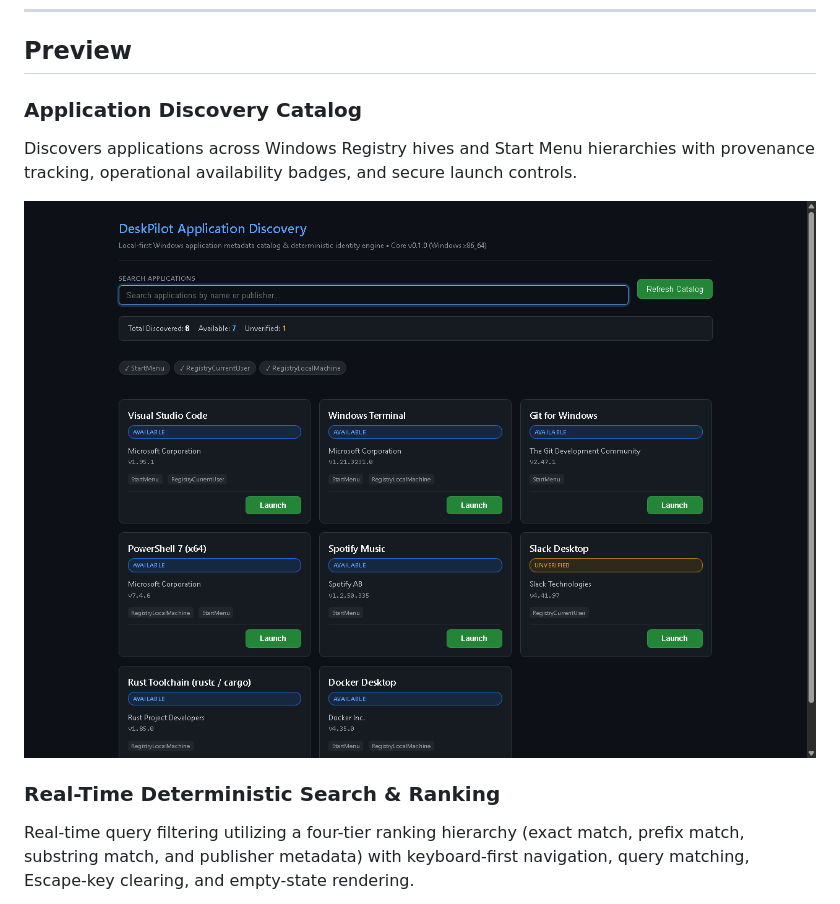
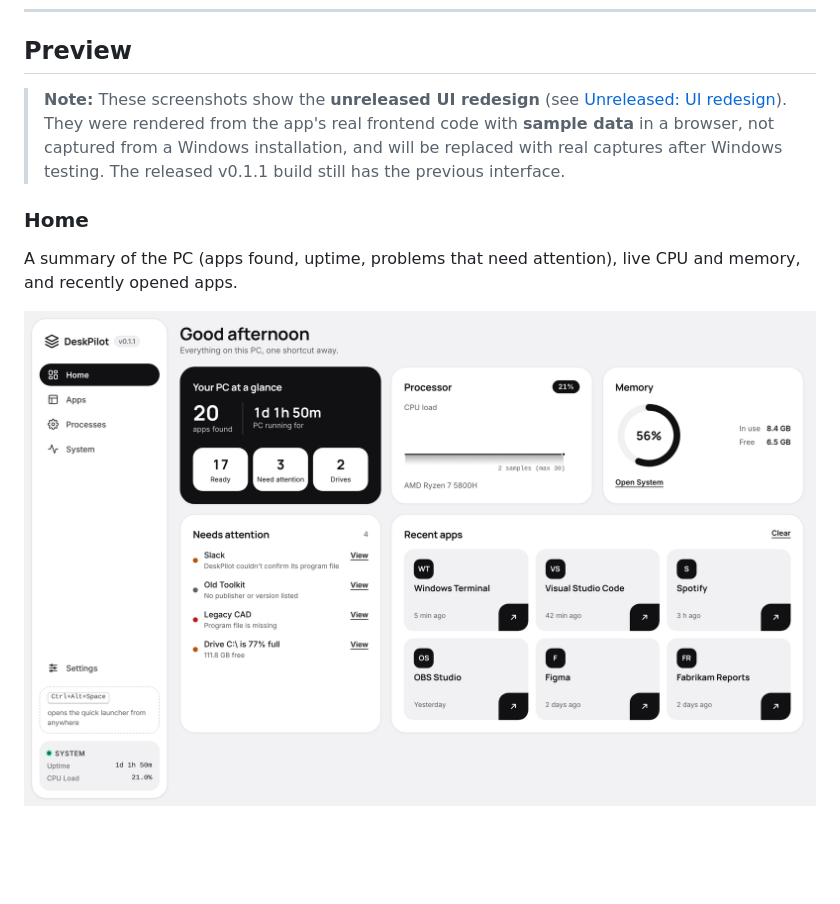
Before and after one commit to youssefmanssouri/deskpilot-, a Markdown page: README.md, the part around one of its changes. Rendered like a GitHub page; pictures changed too: docs/screenshots/redesign_home.png (added); blank space fills up the shorter version.

```diff
--- a/README.md
+++ b/README.md
@@ -32,11 +32,10 @@ Built on **Tauri 2**, **Rust**, and **React 19**, DeskPilot pairs native Win32 p
 
 ## Preview
 
-### Application Discovery Catalog
-Discovers applications across Windows Registry hives and Start Menu hierarchies with provenance tracking, operational availability badges, and secure launch controls.
+> **Note:** These screenshots show the **unreleased UI redesign** (see [Unreleased: UI redesign](#unreleased-ui-redesign)). They were rendered from the app's real frontend code with **sample data** in a browser, not captured from a Windows installation, and will be replaced with real captures after Windows testing. The released v0.1.1 build still has the previous interface.
 
-![DeskPilot Application Catalog](docs/screenshots/deskpilot_overview.png)
+### Home
+A summary of the PC (apps found, uptime, problems that need attention), live CPU and memory, and recently opened apps.
 
-### Real-Time Deterministic Search & Ranking
-Real-time query filtering utilizing a four-tier ranking hierarchy (exact match, prefix match, substring match, and publisher metadata) with keyboard-first navigation, query matching, Escape-key clearing, and empty-state rendering.
+![DeskPilot Home with sample data](docs/screenshots/redesign_home.png)
 
```
Also changed, not shown: other parts of README.md (+36 -1 lines), PRIVACY.md (+10 -1 lines), docs/screenshots/redesign_apps.png (added), docs/screenshots/redesign_home_dark.png (added), docs/screenshots/redesign_launcher.png (added), docs/screenshots/redesign_settings.png (added).
